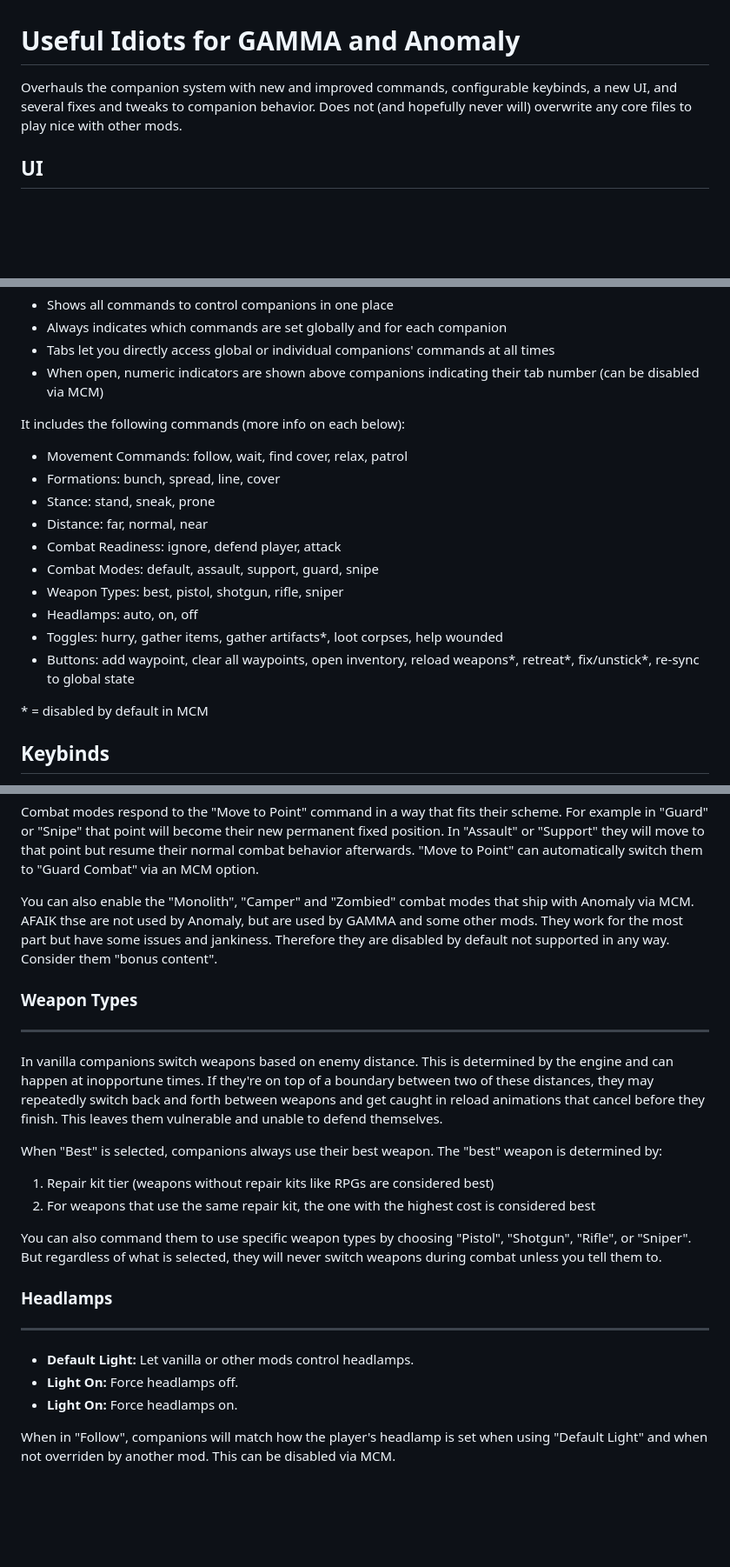
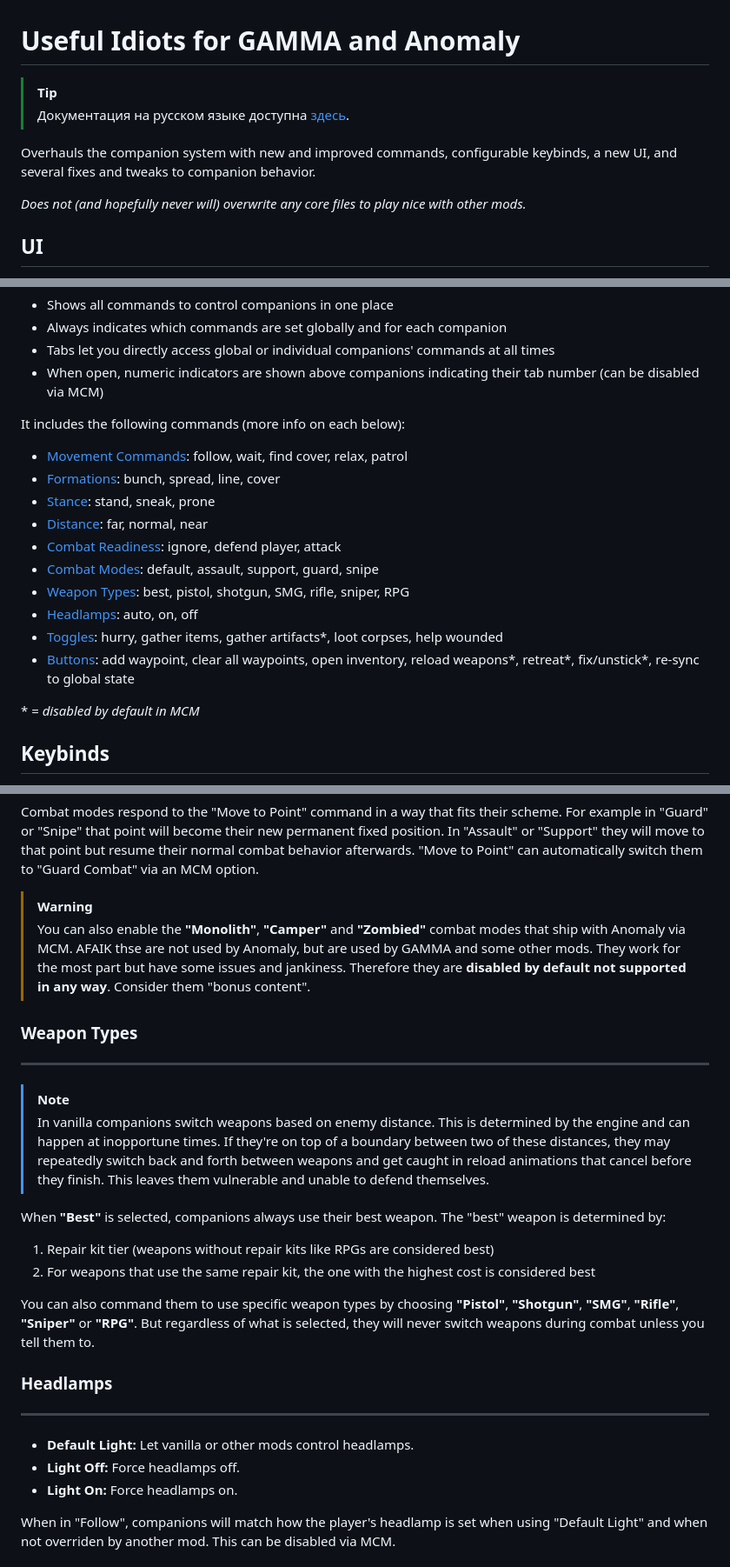
Before and after one commit to bellyillish/useful-idiots, a Markdown page: README.md, 3 parts joined by grey strips. Shown at 87% size. Rendered like a GitHub page; blank space fills up the shorter version.

```diff
--- a/README.md
+++ b/README.md
@@ -1,6 +1,11 @@
 # Useful Idiots for GAMMA and Anomaly
 
-Overhauls the companion system with new and improved commands, configurable keybinds, a new UI, and several fixes and tweaks to companion behavior. Does not (and hopefully never will) overwrite any core files to play nice with other mods.
+> [!TIP]
+> Документация на русском языке доступна [здесь](README_ru.md).
+
+Overhauls the companion system with new and improved commands, configurable keybinds, a new UI, and several fixes and tweaks to companion behavior.
+
+*Does not (and hopefully never will) overwrite any core files to play nice with other mods.*
 
 ## UI
 
@@ -11,18 +16,18 @@ Replaces the companion wheel (and is available via the same keybind). Functions
 - When open, numeric indicators are shown above companions indicating their tab number (can be disabled via MCM)
 
 It includes the following commands (more info on each below):
-- Movement Commands: follow, wait, find cover, relax, patrol
-- Formations: bunch, spread, line, cover
-- Stance: stand, sneak, prone
-- Distance: far, normal, near
-- Combat Readiness: ignore, defend player, attack
-- Combat Modes: default, assault, support, guard, snipe
-- Weapon Types: best, pistol, shotgun, rifle, sniper
-- Headlamps: auto, on, off
-- Toggles: hurry, gather items, gather artifacts*, loot corpses, help wounded
-- Buttons: add waypoint, clear all waypoints, open inventory, reload weapons*, retreat*, fix/unstick*, re-sync to global state
+- [Movement Commands](#behaviors): follow, wait, find cover, relax, patrol
+- [Formations](#formations): bunch, spread, line, cover
+- [Stance](#stances): stand, sneak, prone
+- [Distance](#distances): far, normal, near
+- [Combat Readiness](#combat-readiness): ignore, defend player, attack
+- [Combat Modes](#combat-modes): default, assault, support, guard, snipe
+- [Weapon Types](#weapon-types): best, pistol, shotgun, SMG, rifle, sniper, RPG
+- [Headlamps](#headlamps): auto, on, off
+- [Toggles](#toggles): hurry, gather items, gather artifacts*, loot corpses, help wounded
+- [Buttons](#buttons): add waypoint, clear all waypoints, open inventory, reload weapons*, retreat*, fix/unstick*, re-sync to global state
 
-\* = disabled by default in MCM
+\* = *disabled by default in MCM*
 
 ## Keybinds
 
@@ -112,22 +122,24 @@ All custom combat modes have the following behaviors built in:
 
 Combat modes respond to the "Move to Point" command in a way that fits their scheme. For example in "Guard" or "Snipe" that point will become their new permanent fixed position. In "Assault" or "Support" they will move to that point but resume their normal combat behavior afterwards. "Move to Point" can automatically switch them to "Guard Combat" via an MCM option.
 
-You can also enable the "Monolith", "Camper" and "Zombied" combat modes that ship with Anomaly via MCM. AFAIK thse are not used by Anomaly, but are used by GAMMA and some other mods. They work for the most part but have some issues and jankiness. Therefore they are disabled by default not supported in any way. Consider them "bonus content".
+> [!WARNING]
+>You can also enable the **"Monolith"**, **"Camper"** and **"Zombied"** combat modes that ship with Anomaly via MCM. AFAIK thse are not used by Anomaly, but are used by GAMMA and some other mods. They work for the most part but have some issues and jankiness. Therefore they are **disabled by default not supported in any way**. Consider them "bonus content".
 
 ### Weapon Types
 ---
-In vanilla companions switch weapons based on enemy distance. This is determined by the engine and can happen at inopportune times. If they're on top of a boundary between two of these distances, they may repeatedly switch back and forth between weapons and get caught in reload animations that cancel before they finish. This leaves them vulnerable and unable to defend themselves.
+> [!NOTE]
+> In vanilla companions switch weapons based on enemy distance. This is determined by the engine and can happen at inopportune times. If they're on top of a boundary between two of these distances, they may repeatedly switch back and forth between weapons and get caught in reload animations that cancel before they finish. This leaves them vulnerable and unable to defend themselves.
 
-When "Best" is selected, companions always use their best weapon. The "best" weapon is determined by:
+When **"Best"** is selected, companions always use their best weapon. The "best" weapon is determined by:
   1. Repair kit tier (weapons without repair kits like RPGs are considered best)
   2. For weapons that use the same repair kit, the one with the highest cost is considered best
 
-You can also command them to use specific weapon types by choosing "Pistol", "Shotgun", "Rifle", or "Sniper". But regardless of what is selected, they will never switch weapons during combat unless you tell them to.
+You can also command them to use specific weapon types by choosing **"Pistol"**, **"Shotgun"**, **"SMG"**, **"Rifle"**, **"Sniper"** or **"RPG"**. But regardless of what is selected, they will never switch weapons during combat unless you tell them to.
 
 ### Headlamps
 ---
 - **Default Light:** Let vanilla or other mods control headlamps.
-- **Light On:** Force headlamps off.
+- **Light Off:** Force headlamps off.
 - **Light On:** Force headlamps on.
 
 When in "Follow", companions will match how the player's headlamp is set when using "Default Light" and when not overriden by another mod. This can be disabled via MCM.
```
Also changed, not shown: other parts of README.md (+33 -24 lines), README_ru.md (added, +195 -0 lines).
